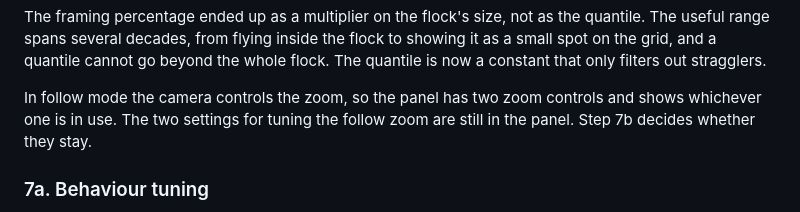
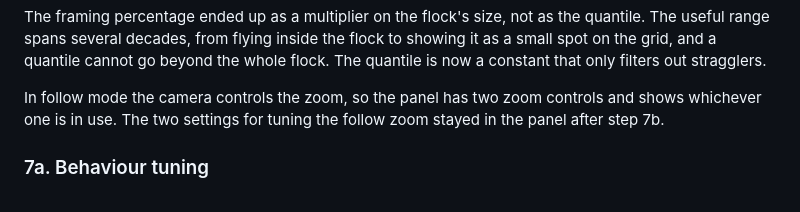
Before and after one commit to thaapasa/web-flock, a Markdown page: PLAN.md, the part around one of its changes. GitHub-like rendering.

```diff
--- a/PLAN.md
+++ b/PLAN.md
@@ -149,8 +149,7 @@ and a quantile cannot go beyond the whole flock. The quantile is now a constant
 out stragglers.
 
 In follow mode the camera controls the zoom, so the panel has two zoom controls and shows whichever
-one is in use. The two settings for tuning the follow zoom are still in the panel. Step 7b decides
-whether they stay.
+one is in use. The two settings for tuning the follow zoom stayed in the panel after step 7b.
 
 ### 7a. Behaviour tuning
 
```
Also changed, not shown: other parts of PLAN.md (+32 -13 lines).
